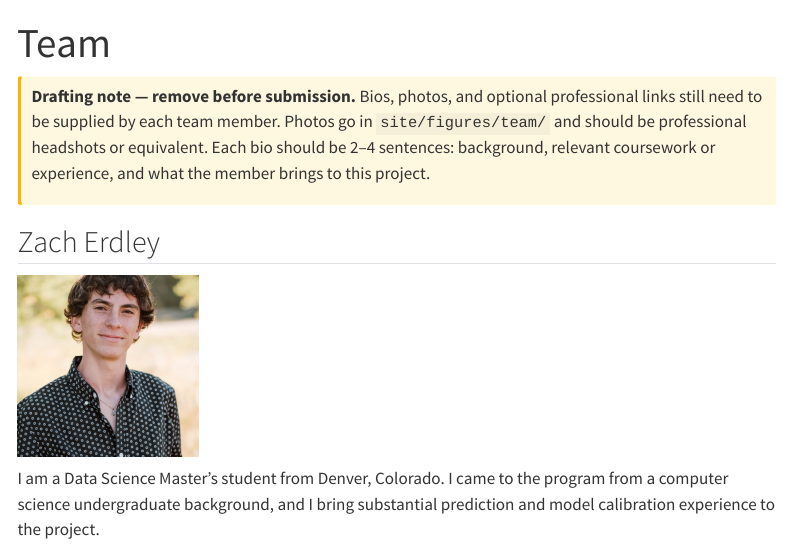
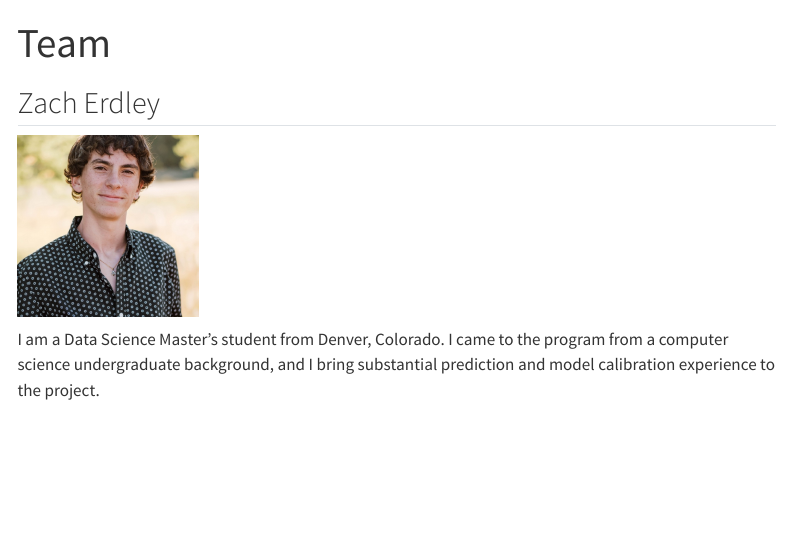
Before and after one commit to zerdley/CSCI5502-Project, a Quarto document (site/team.qmd): the page in a window 1100 px wide, from its top. Rendered offline with R 4.5, knitr and Pandoc in place of Quarto, with nearby package versions; menus at the side of the page are left out.

Commit message:
Small edits

```diff
--- a/site/team.qmd
+++ b/site/team.qmd
@@ -1,13 +1,6 @@
 ---
 title: "Team"
 ---
-
-::: {.todo}
-**Drafting note — remove before submission.** Bios, photos, and optional professional links still
-need to be supplied by each team member. Photos go in `site/figures/team/` and should be
-professional headshots or equivalent. Each bio should be 2–4 sentences: background, relevant
-coursework or experience, and what the member brings to this project.
-:::
 
 ## Zach Erdley
 
```
Also changed, not shown: site/proposal.qmd (+1 -1 lines), site/questions.qmd (+1 -2 lines).
